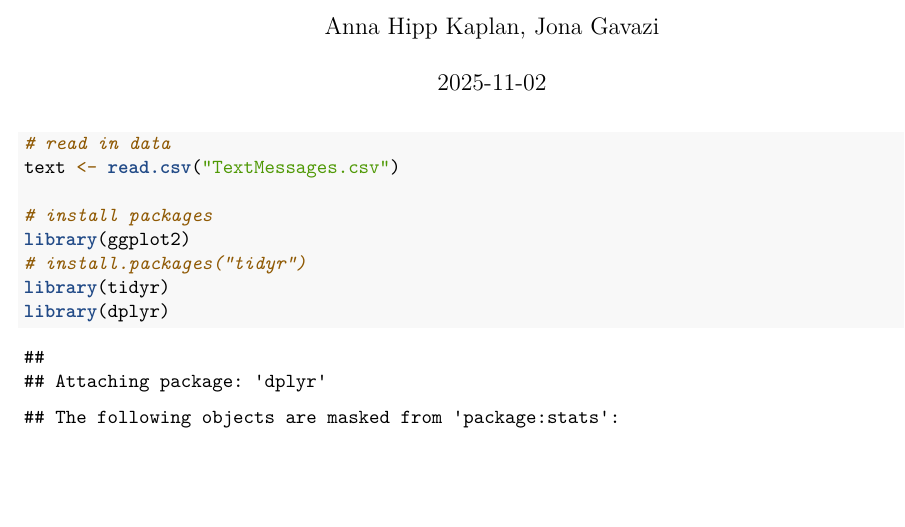
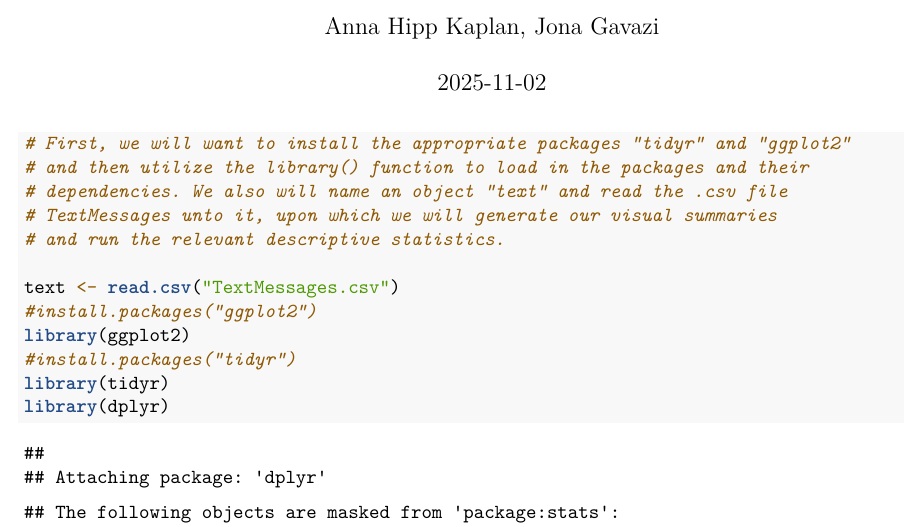
Before and after one commit to hippkap/BHDS.2010.Assignment.3, an R Markdown document (Assignment3_2.Rmd): part of page 1 of 5, cut so that both start at the same text, the shorter picture padded with empty space. Rendered offline with R 4.5, knitr and Pandoc, then LaTeX, with nearby package versions.

Commit message:
Added preliminary/introductory commentary and filled in missing package titles. Tidied up line displacement

````diff
--- a/Assignment3_2.Rmd
+++ b/Assignment3_2.Rmd
@@ -10,12 +10,16 @@ knitr::opts_chunk$set(echo = TRUE)
 ```
 
 ```{r}
-# read in data
+# First, we will want to install the appropriate packages "tidyr" and "ggplot2"
+# and then utilize the library() function to load in the packages and their
+# dependencies. We also will name an object "text" and read the .csv file
+# TextMessages unto it, upon which we will generate our visual summaries
+# and run the relevant descriptive statistics.
+
 text <- read.csv("TextMessages.csv")
-
-# install packages
+#install.packages("ggplot2")
 library(ggplot2)
-# install.packages("tidyr")
+#install.packages("tidyr")
 library(tidyr)
 library(dplyr)
 
````
Also changed, not shown: Assignment3_2.Rmd (11 more changed lines).
